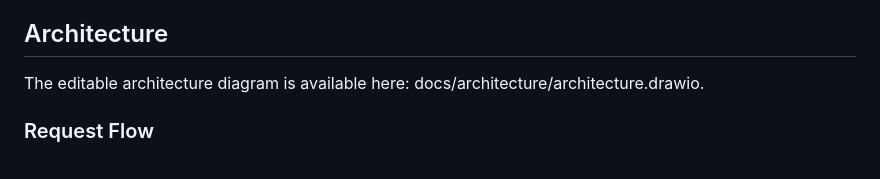
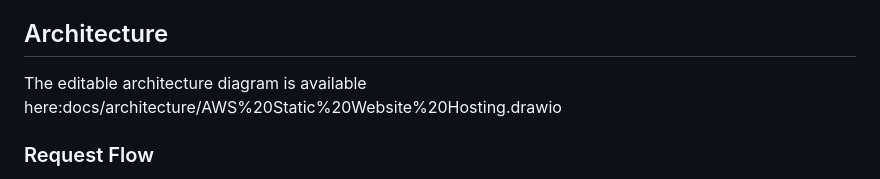
Before and after one commit to KarthikaDharmaraj/aws-static-website-hosting, a Markdown page: README.md, the part around the change. GitHub-like rendering.

Commit message:
Update architecture diagram link in README

```diff
--- a/README.md
+++ b/README.md
@@ -14,7 +14,7 @@ The project focuses on secure content delivery, restricting direct public access
 
 
 
-The editable architecture diagram is available here: docs/architecture/architecture.drawio.
+The editable architecture diagram is available here:docs/architecture/AWS%20Static%20Website%20Hosting.drawio
 
 ### Request Flow
 
```
